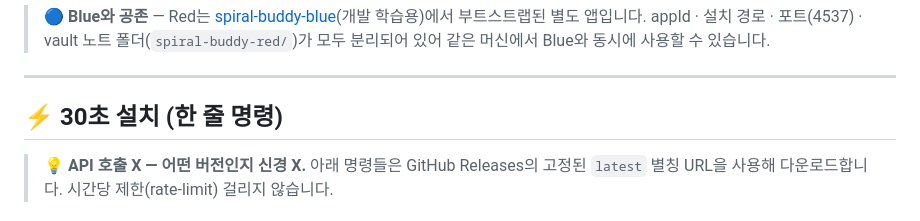
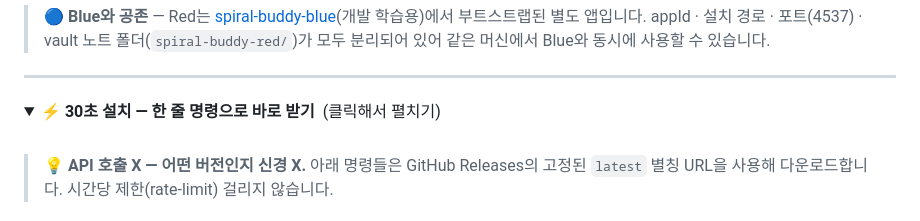
Before and after one commit to iq-spiral-galaxy/spiral-buddy-red, a Markdown page: README.md, the part around one of its changes. Drawn GitHub-style; folded sections open.

Commit message:
docs: 30초 설치 명령을 닫힌 토글(<details>)로 정리
Co-Authored-By: Claude Opus 4.8 <noreply@anthropic.com>

```diff
--- a/README.md
+++ b/README.md
@@ -15,7 +15,10 @@
 
 ---
 
-## ⚡ 30초 설치 (한 줄 명령)
+<details>
+<summary>⚡ <b>30초 설치 — 한 줄 명령으로 바로 받기</b> &nbsp;(클릭해서 펼치기)</summary>
+
+<br/>
 
 > 💡 **API 호출 X — 어떤 버전인지 신경 X.** 아래 명령들은 GitHub Releases의 고정된 `latest` 별칭 URL을 사용해 다운로드합니다. 시간당 제한(rate-limit) 걸리지 않습니다.
 
```
Also changed, not shown: other parts of README.md (+2 -0 lines).
